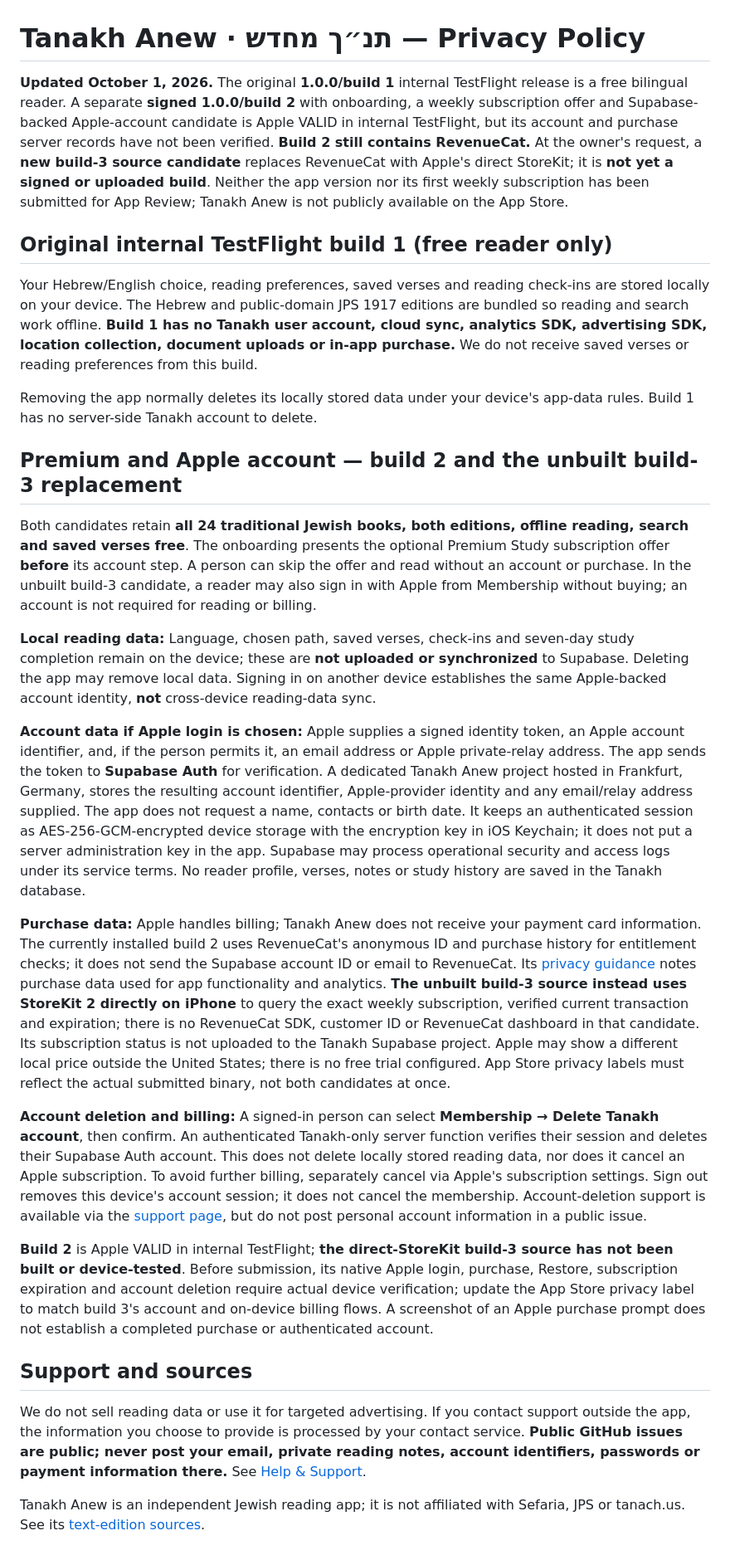
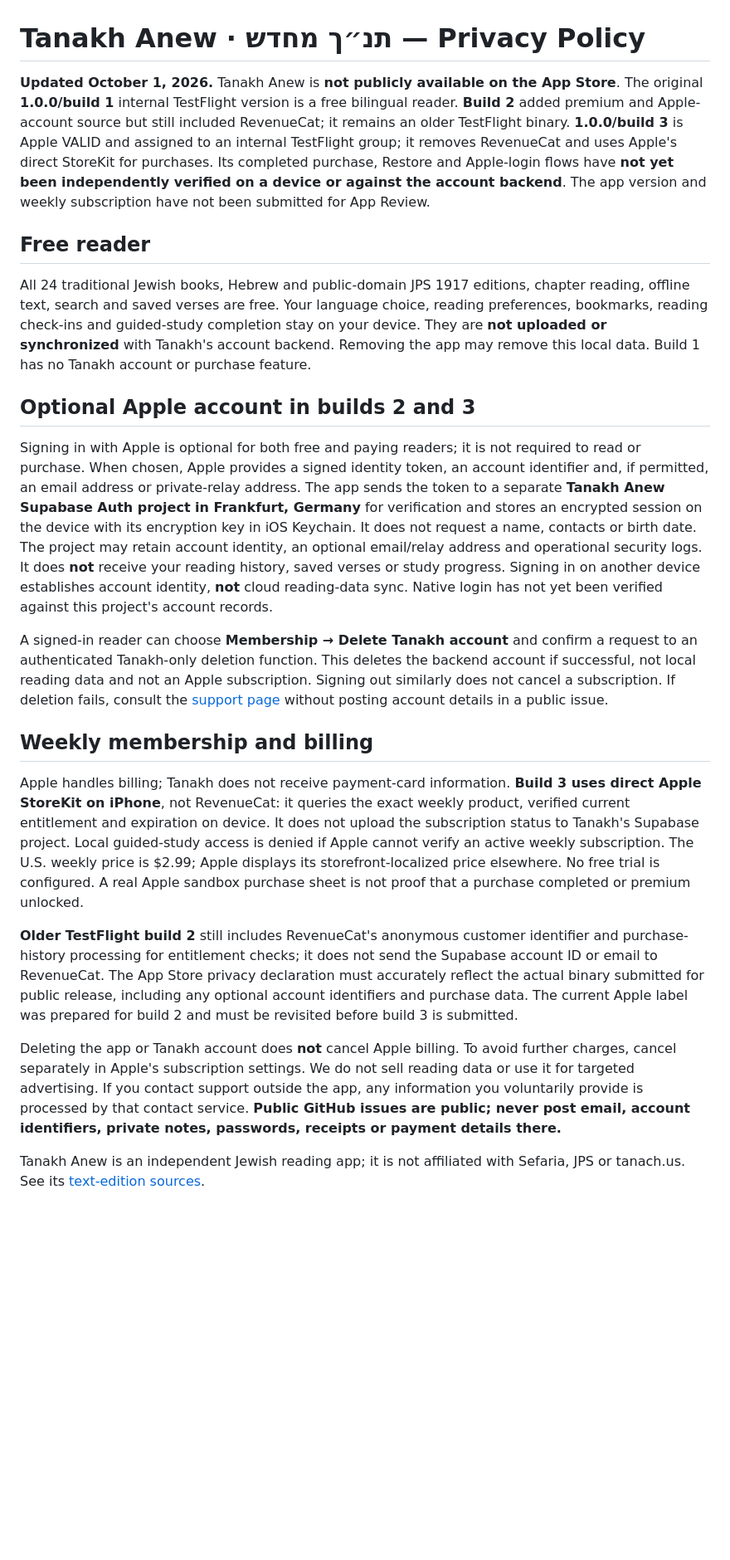
Before and after one commit to ChristopherSwofford418/app-policies, a Markdown page: tanakh-anew-privacy.md, the part around the change. Shown at 83% size. Drawn GitHub-style; blank space fills up the shorter version.

Commit message:
Describe validated Tanakh Apple-only build 3 and pending device checks

```diff
--- a/tanakh-anew-privacy.md
+++ b/tanakh-anew-privacy.md
@@ -1,29 +1,23 @@
 # Tanakh Anew · תנ״ך מחדש — Privacy Policy
 
-**Updated October 1, 2026.** The original **1.0.0/build 1** internal TestFlight release is a free bilingual reader. A separate **signed 1.0.0/build 2** with onboarding, a weekly subscription offer and Supabase-backed Apple-account candidate is Apple VALID in internal TestFlight, but its account and purchase server records have not been verified. **Build 2 still contains RevenueCat.** At the owner's request, a **new build-3 source candidate** replaces RevenueCat with Apple's direct StoreKit; it is **not yet a signed or uploaded build**. Neither the app version nor its first weekly subscription has been submitted for App Review; Tanakh Anew is not publicly available on the App Store.
+**Updated October 1, 2026.** Tanakh Anew is **not publicly available on the App Store**. The original **1.0.0/build 1** internal TestFlight version is a free bilingual reader. **Build 2** added premium and Apple-account source but still included RevenueCat; it remains an older TestFlight binary. **1.0.0/build 3** is Apple VALID and assigned to an internal TestFlight group; it removes RevenueCat and uses Apple's direct StoreKit for purchases. Its completed purchase, Restore and Apple-login flows have **not yet been independently verified on a device or against the account backend**. The app version and weekly subscription have not been submitted for App Review.
 
-## Original internal TestFlight build 1 (free reader only)
+## Free reader
 
-Your Hebrew/English choice, reading preferences, saved verses and reading check-ins are stored locally on your device. The Hebrew and public-domain JPS 1917 editions are bundled so reading and search work offline. **Build 1 has no Tanakh user account, cloud sync, analytics SDK, advertising SDK, location collection, document uploads or in-app purchase.** We do not receive saved verses or reading preferences from this build.
+All 24 traditional Jewish books, Hebrew and public-domain JPS 1917 editions, chapter reading, offline text, search and saved verses are free. Your language choice, reading preferences, bookmarks, reading check-ins and guided-study completion stay on your device. They are **not uploaded or synchronized** with Tanakh's account backend. Removing the app may remove this local data. Build 1 has no Tanakh account or purchase feature.
 
-Removing the app normally deletes its locally stored data under your device's app-data rules. Build 1 has no server-side Tanakh account to delete.
+## Optional Apple account in builds 2 and 3
 
-## Premium and Apple account — build 2 and the unbuilt build-3 replacement
+Signing in with Apple is optional for both free and paying readers; it is not required to read or purchase. When chosen, Apple provides a signed identity token, an account identifier and, if permitted, an email address or private-relay address. The app sends the token to a separate **Tanakh Anew Supabase Auth project in Frankfurt, Germany** for verification and stores an encrypted session on the device with its encryption key in iOS Keychain. It does not request a name, contacts or birth date. The project may retain account identity, an optional email/relay address and operational security logs. It does **not** receive your reading history, saved verses or study progress. Signing in on another device establishes account identity, **not** cloud reading-data sync. Native login has not yet been verified against this project's account records.
 
-Both candidates retain **all 24 traditional Jewish books, both editions, offline reading, search and saved verses free**. The onboarding presents the optional Premium Study subscription offer **before** its account step. A person can skip the offer and read without an account or purchase. In the unbuilt build-3 candidate, a reader may also sign in with Apple from Membership without buying; an account is not required for reading or billing.
+A signed-in reader can choose **Membership → Delete Tanakh account** and confirm a request to an authenticated Tanakh-only deletion function. This deletes the backend account if successful, not local reading data and not an Apple subscription. Signing out similarly does not cancel a subscription. If deletion fails, consult the [support page](https://github.com/ChristopherSwofford418/app-policies/blob/main/tanakh-anew-support.md) without posting account details in a public issue.
 
-**Local reading data:** Language, chosen path, saved verses, check-ins and seven-day study completion remain on the device; these are **not uploaded or synchronized** to Supabase. Deleting the app may remove local data. Signing in on another device establishes the same Apple-backed account identity, **not** cross-device reading-data sync.
+## Weekly membership and billing
 
-**Account data if Apple login is chosen:** Apple supplies a signed identity token, an Apple account identifier, and, if the person permits it, an email address or Apple private-relay address. The app sends the token to **Supabase Auth** for verification. A dedicated Tanakh Anew project hosted in Frankfurt, Germany, stores the resulting account identifier, Apple-provider identity and any email/relay address supplied. The app does not request a name, contacts or birth date. It keeps an authenticated session as AES-256-GCM-encrypted device storage with the encryption key in iOS Keychain; it does not put a server administration key in the app. Supabase may process operational security and access logs under its service terms. No reader profile, verses, notes or study history are saved in the Tanakh database.
+Apple handles billing; Tanakh does not receive payment-card information. **Build 3 uses direct Apple StoreKit on iPhone**, not RevenueCat: it queries the exact weekly product, verified current entitlement and expiration on device. It does not upload the subscription status to Tanakh's Supabase project. Local guided-study access is denied if Apple cannot verify an active weekly subscription. The U.S. weekly price is $2.99; Apple displays its storefront-localized price elsewhere. No free trial is configured. A real Apple sandbox purchase sheet is not proof that a purchase completed or premium unlocked.
 
-**Purchase data:** Apple handles billing; Tanakh Anew does not receive your payment card information. The currently installed build 2 uses RevenueCat's anonymous ID and purchase history for entitlement checks; it does not send the Supabase account ID or email to RevenueCat. Its [privacy guidance](https://www.revenuecat.com/docs/platform-resources/apple-platform-resources/apple-app-privacy) notes purchase data used for app functionality and analytics. **The unbuilt build-3 source instead uses StoreKit 2 directly on iPhone** to query the exact weekly subscription, verified current transaction and expiration; there is no RevenueCat SDK, customer ID or RevenueCat dashboard in that candidate. Its subscription status is not uploaded to the Tanakh Supabase project. Apple may show a different local price outside the United States; there is no free trial configured. App Store privacy labels must reflect the actual submitted binary, not both candidates at once.
+**Older TestFlight build 2** still includes RevenueCat's anonymous customer identifier and purchase-history processing for entitlement checks; it does not send the Supabase account ID or email to RevenueCat. The App Store privacy declaration must accurately reflect the actual binary submitted for public release, including any optional account identifiers and purchase data. The current Apple label was prepared for build 2 and must be revisited before build 3 is submitted.
 
-**Account deletion and billing:** A signed-in person can select **Membership → Delete Tanakh account**, then confirm. An authenticated Tanakh-only server function verifies their session and deletes their Supabase Auth account. This does not delete locally stored reading data, nor does it cancel an Apple subscription. To avoid further billing, separately cancel via Apple's subscription settings. Sign out removes this device's account session; it does not cancel the membership. Account-deletion support is available via the [support page](https://github.com/ChristopherSwofford418/app-policies/blob/main/tanakh-anew-support.md), but do not post personal account information in a public issue.
-
-**Build 2** is Apple VALID in internal TestFlight; **the direct-StoreKit build-3 source has not been built or device-tested**. Before submission, its native Apple login, purchase, Restore, subscription expiration and account deletion require actual device verification; update the App Store privacy label to match build 3's account and on-device billing flows. A screenshot of an Apple purchase prompt does not establish a completed purchase or authenticated account.
-
-## Support and sources
-
-We do not sell reading data or use it for targeted advertising. If you contact support outside the app, the information you choose to provide is processed by your contact service. **Public GitHub issues are public; never post your email, private reading notes, account identifiers, passwords or payment information there.** See [Help & Support](https://github.com/ChristopherSwofford418/app-policies/blob/main/tanakh-anew-support.md).
+Deleting the app or Tanakh account does **not** cancel Apple billing. To avoid further charges, cancel separately in Apple's subscription settings. We do not sell reading data or use it for targeted advertising. If you contact support outside the app, any information you voluntarily provide is processed by that contact service. **Public GitHub issues are public; never post email, account identifiers, private notes, passwords, receipts or payment details there.**
 
 Tanakh Anew is an independent Jewish reading app; it is not affiliated with Sefaria, JPS or tanach.us. See its [text-edition sources](https://github.com/ChristopherSwofford418/app-policies/blob/main/tanakh-anew-sources.md).
```
Also changed, not shown: tanakh-anew-support.md (+9 -9 lines).
